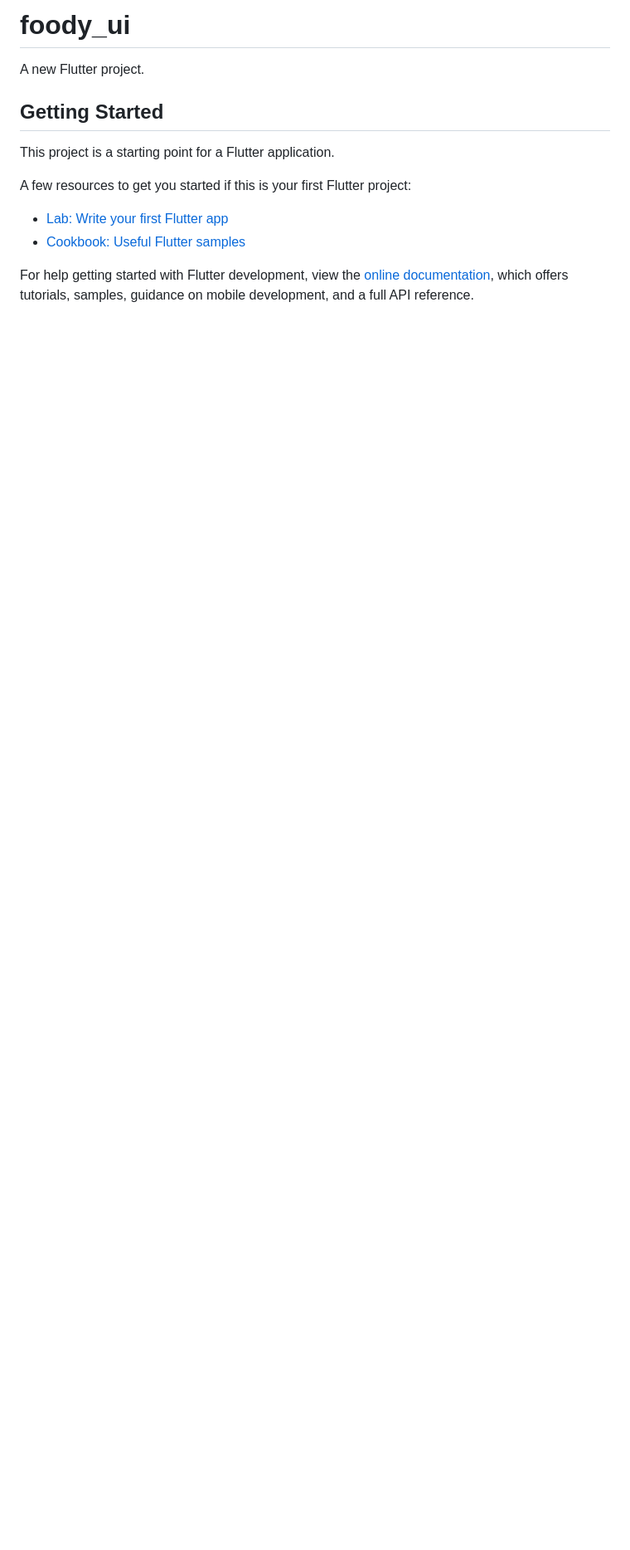
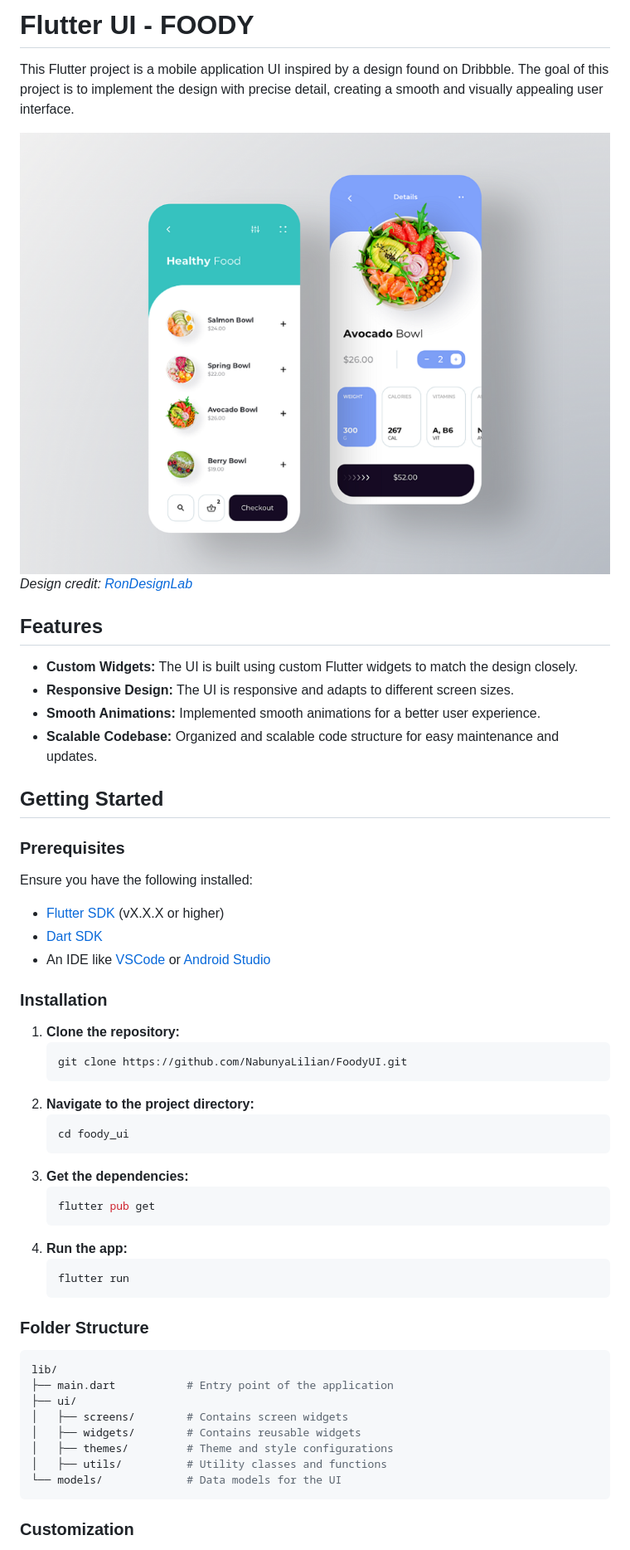
Before and after one commit to NabunyaLilian/FoodyUI, a Markdown page: README.md, the part around the change printed below. Shown: that part at 83% size. Drawn GitHub-style; pictures changed too: lib/images/design_preview.jpg (added); blank space fills up the shorter version.

Commit message:
chore(documentation): create project documentation

````diff
--- a/README.md
+++ b/README.md
@@ -1,16 +1,58 @@
-# foody_ui
+# Flutter UI - FOODY
 
-A new Flutter project.
+This Flutter project is a mobile application UI inspired by a design found on Dribbble. The goal of this project is to implement the design with precise detail, creating a smooth and visually appealing user interface.
+
+![Design Preview](lib/images/design_preview.jpg)
+*Design credit: [RonDesignLab](https://dribbble.com/RonDesignLab)*
+
+## Features
+
+- **Custom Widgets:** The UI is built using custom Flutter widgets to match the design closely.
+- **Responsive Design:** The UI is responsive and adapts to different screen sizes.
+- **Smooth Animations:** Implemented smooth animations for a better user experience.
+- **Scalable Codebase:** Organized and scalable code structure for easy maintenance and updates.
 
 ## Getting Started
 
-This project is a starting point for a Flutter application.
+### Prerequisites
 
-A few resources to get you started if this is your first Flutter project:
+Ensure you have the following installed:
 
-- [Lab: Write your first Flutter app](https://docs.flutter.dev/get-started/codelab)
-- [Cookbook: Useful Flutter samples](https://docs.flutter.dev/cookbook)
+- [Flutter SDK](https://flutter.dev/docs/get-started/install) (vX.X.X or higher)
+- [Dart SDK](https://dart.dev/get-dart)
+- An IDE like [VSCode](https://code.visualstudio.com/) or [Android Studio](https://developer.android.com/studio)
 
-For help getting started with Flutter development, view the
-[online documentation](https://docs.flutter.dev/), which offers tutorials,
-samples, guidance on mobile development, and a full API reference.
+### Installation
+
+1. **Clone the repository:**
+   ```bash
+   git clone https://github.com/NabunyaLilian/FoodyUI.git
+   ```
+2. **Navigate to the project directory:**
+   ```bash
+   cd foody_ui
+   ```
+3. **Get the dependencies:**
+   ```bash
+   flutter pub get
+   ```
+4. **Run the app:**
+   ```bash
+   flutter run
+   ```
+
+### Folder Structure
+
+```bash
+lib/
+├── main.dart           # Entry point of the application
+├── ui/
+│   ├── screens/        # Contains screen widgets
+│   ├── widgets/        # Contains reusable widgets
+│   ├── themes/         # Theme and style configurations
+│   ├── utils/          # Utility classes and functions
+└── models/             # Data models for the UI
+```
+
+### Customization
+
````
Also changed, not shown: other parts of README.md (+20 -0 lines).
